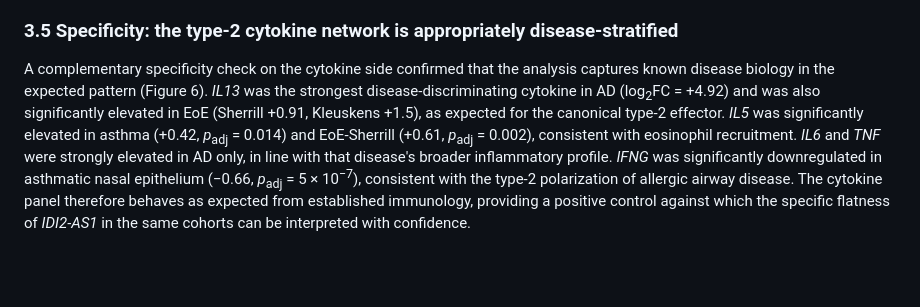
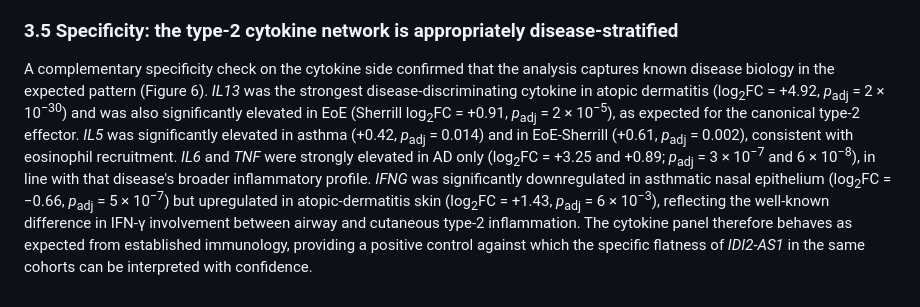
Before and after one commit to hidenori-tani/IDI2-AS1-allergy, a Markdown page: manuscript/03_results.md, the part around one of its changes. Rendered like a GitHub page; blank space fills up the shorter version.

```diff
--- a/manuscript/03_results.md
+++ b/manuscript/03_results.md
@@ -18,4 +18,4 @@ To test whether the flat tissue-bulk profile of *IDI2-AS1* is a genuine biologic
 
 ### 3.5 Specificity: the type-2 cytokine network is appropriately disease-stratified
 
-A complementary specificity check on the cytokine side confirmed that the analysis captures known disease biology in the expected pattern (Figure 6). *IL13* was the strongest disease-discriminating cytokine in AD (log<sub>2</sub>FC = +4.92) and was also significantly elevated in EoE (Sherrill +0.91, Kleuskens +1.5), as expected for the canonical type-2 effector. *IL5* was significantly elevated in asthma (+0.42, *p*<sub>adj</sub> = 0.014) and EoE-Sherrill (+0.61, *p*<sub>adj</sub> = 0.002), consistent with eosinophil recruitment. *IL6* and *TNF* were strongly elevated in AD only, in line with that disease's broader inflammatory profile. *IFNG* was significantly downregulated in asthmatic nasal epithelium (−0.66, *p*<sub>adj</sub> = 5 × 10<sup>−7</sup>), consistent with the type-2 polarization of allergic airway disease. The cytokine panel therefore behaves as expected from established immunology, providing a positive control against which the specific flatness of *IDI2-AS1* in the same cohorts can be interpreted with confidence.
+A complementary specificity check on the cytokine side confirmed that the analysis captures known disease biology in the expected pattern (Figure 6). *IL13* was the strongest disease-discriminating cytokine in atopic dermatitis (log<sub>2</sub>FC = +4.92, *p*<sub>adj</sub> = 2 × 10<sup>−30</sup>) and was also significantly elevated in EoE (Sherrill log<sub>2</sub>FC = +0.91, *p*<sub>adj</sub> = 2 × 10<sup>−5</sup>), as expected for the canonical type-2 effector. *IL5* was significantly elevated in asthma (+0.42, *p*<sub>adj</sub> = 0.014) and in EoE-Sherrill (+0.61, *p*<sub>adj</sub> = 0.002), consistent with eosinophil recruitment. *IL6* and *TNF* were strongly elevated in AD only (log<sub>2</sub>FC = +3.25 and +0.89; *p*<sub>adj</sub> = 3 × 10<sup>−7</sup> and 6 × 10<sup>−8</sup>), in line with that disease's broader inflammatory profile. *IFNG* was significantly downregulated in asthmatic nasal epithelium (log<sub>2</sub>FC = −0.66, *p*<sub>adj</sub> = 5 × 10<sup>−7</sup>) but upregulated in atopic-dermatitis skin (log<sub>2</sub>FC = +1.43, *p*<sub>adj</sub> = 6 × 10<sup>−3</sup>), reflecting the well-known difference in IFN-γ involvement between airway and cutaneous type-2 inflammation. The cytokine panel therefore behaves as expected from established immunology, providing a positive control against which the specific flatness of *IDI2-AS1* in the same cohorts can be interpreted with confidence.
```
Also changed, not shown: other parts of manuscript/03_results.md (+1 -1 lines), manuscript/02_methods.md (+1 -1 lines), manuscript/full_manuscript.md (added, +90 -0 lines).
